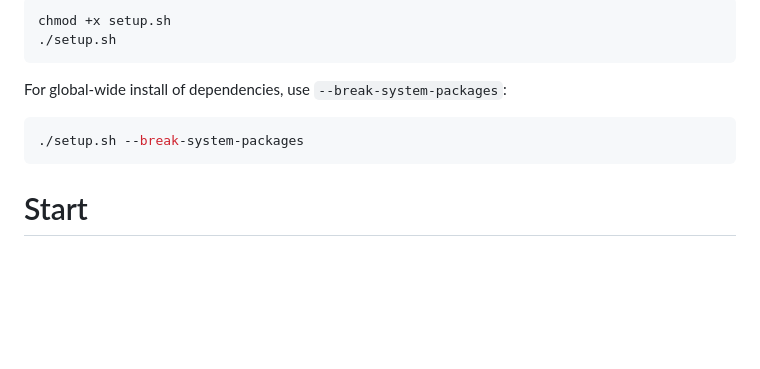
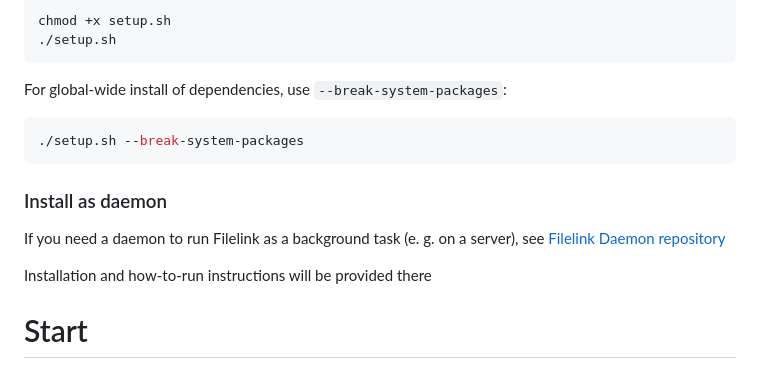
Before and after one commit to medowic/filelink, a Markdown page: README.md, the part around the change. Rendered like a GitHub page; blank space fills up the shorter version.

Commit message:
added info about daemon installation

````diff
--- a/README.md
+++ b/README.md
@@ -109,6 +109,11 @@ For global-wide install of dependencies, use `--break-system-packages`:
 ./setup.sh --break-system-packages
 ```
 
+### Install as daemon
+If you need a daemon to run Filelink as a background task (e. g. on a server), see [Filelink Daemon repository](https://github.com/medowic/filelink-daemon)
+
+Installation and how-to-run instructions will be provided there
+
 # Start
 In the parent directory, find the `run.py` file and run it
 ## Windows
````
